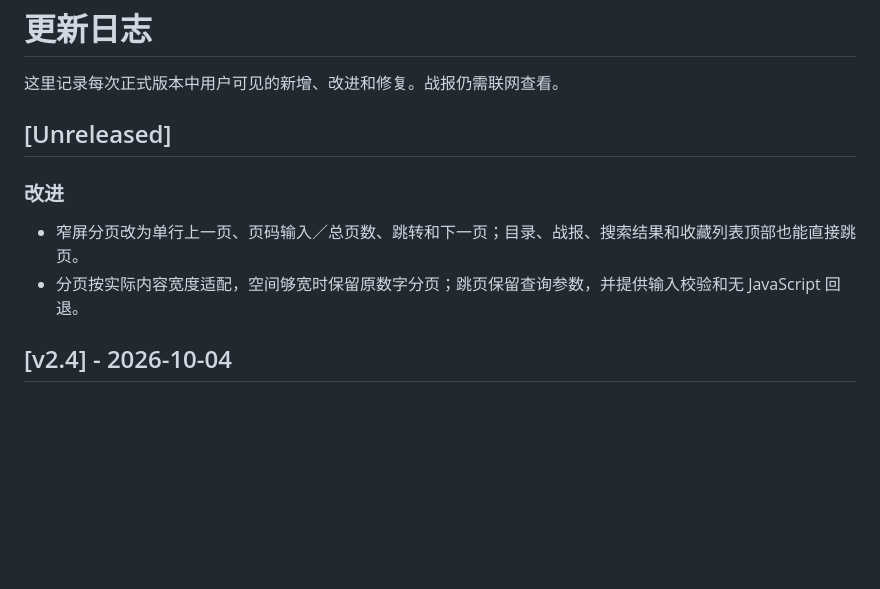
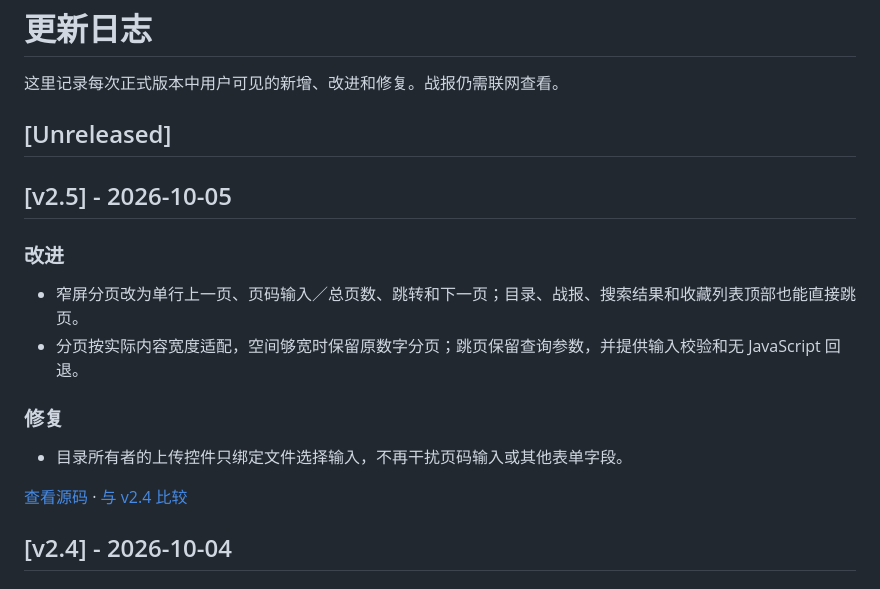
Before and after one commit to everbird/ohmywod, a Markdown page: docs/changelog.md, the part around the change. GitHub-like rendering; blank space fills up the shorter version.

Commit message:
docs: prepare v2.5 release notes

```diff
--- a/docs/changelog.md
+++ b/docs/changelog.md
@@ -4,9 +4,16 @@
 
 ## [Unreleased]
 
+## [v2.5] - 2026-10-05
+
 ### 改进
 - 窄屏分页改为单行上一页、页码输入／总页数、跳转和下一页；目录、战报、搜索结果和收藏列表顶部也能直接跳页。
 - 分页按实际内容宽度适配，空间够宽时保留原数字分页；跳页保留查询参数，并提供输入校验和无 JavaScript 回退。
+
+### 修复
+- 目录所有者的上传控件只绑定文件选择输入，不再干扰页码输入或其他表单字段。
+
+[查看源码](https://github.com/everbird/ohmywod/tree/v2.5) · [与 v2.4 比较](https://github.com/everbird/ohmywod/compare/v2.4...v2.5)
 
 ## [v2.4] - 2026-10-04
 
```
